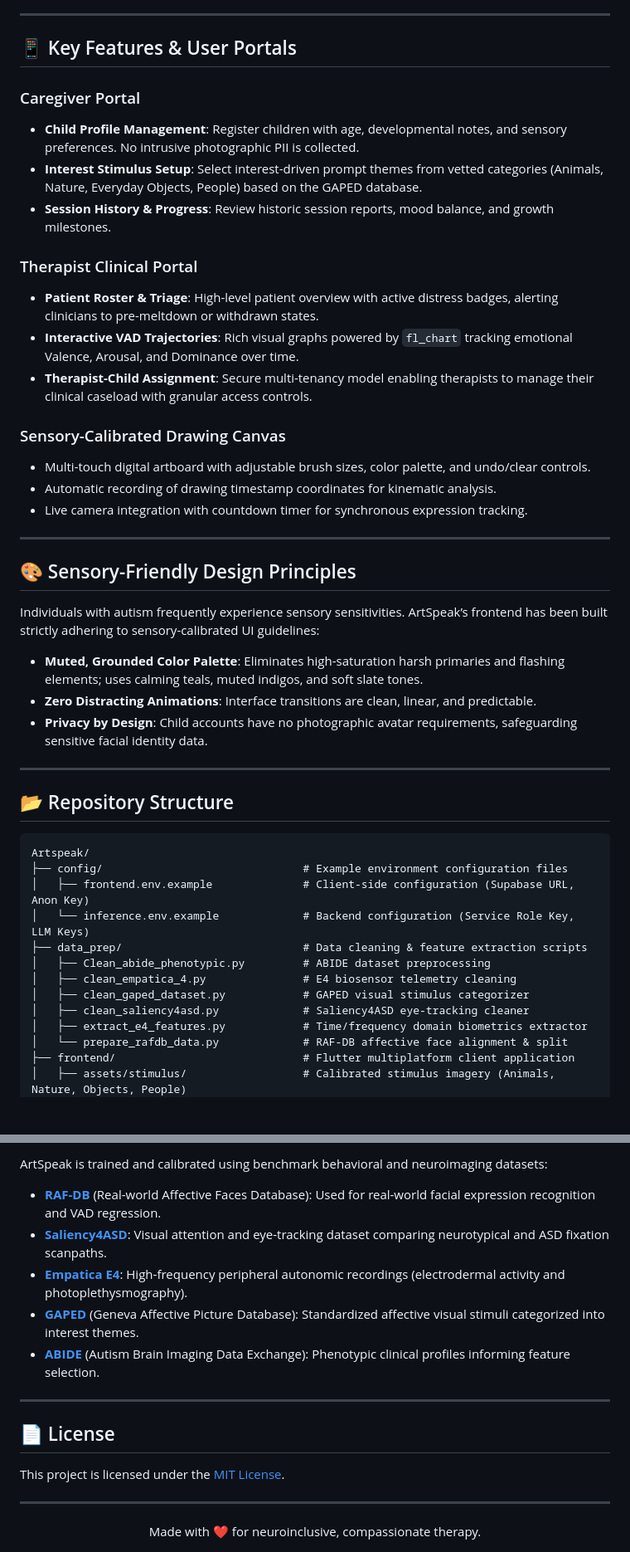
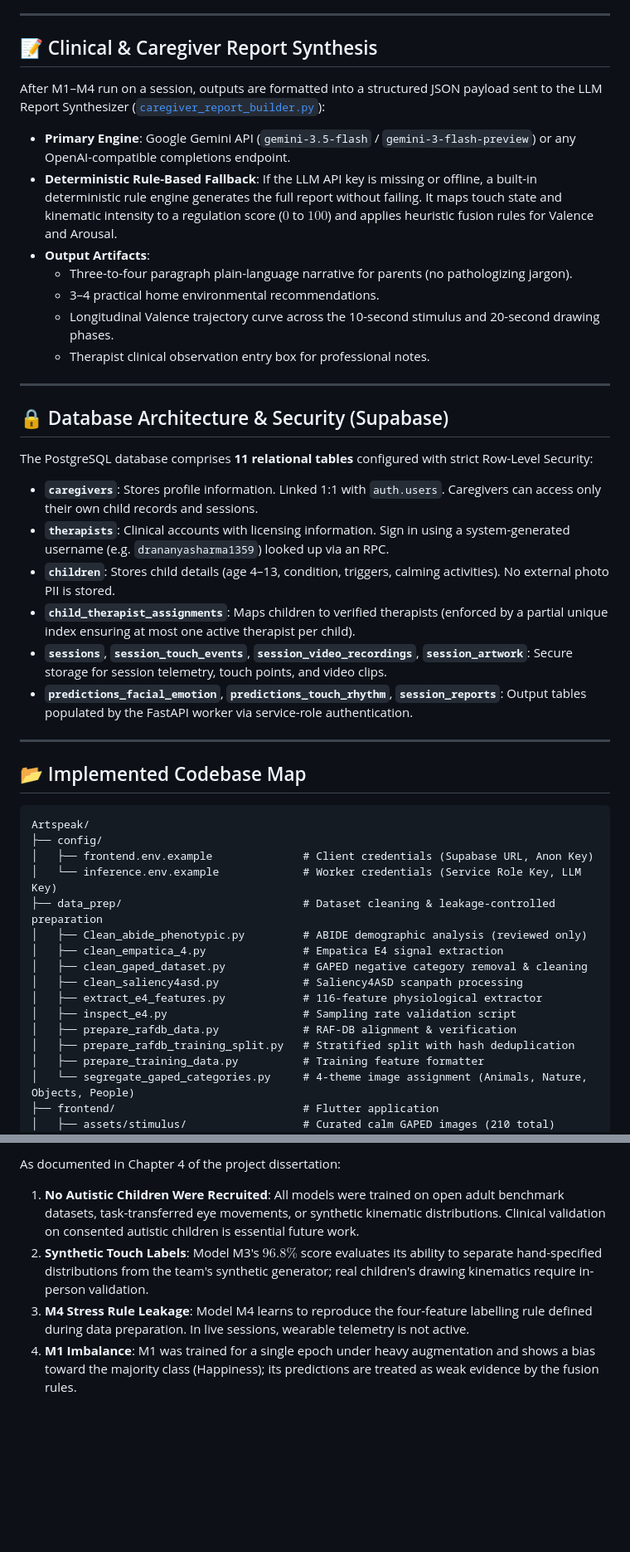
Before and after one commit to akankshajadhav786/Artspeak, a Markdown page: README.md, 2 parts joined by grey strips. Shown at 83% size. Drawn GitHub-style; blank space fills up the shorter version.

````diff
--- a/README.md
+++ b/README.md
@@ -156,48 +121,51 @@ ArtSpeak coordinates 4 specialized models alongside an LLM synthesizer:
 
 ---
 
-## 📱 Key Features & User Portals
+## 📝 Clinical & Caregiver Report Synthesis
 
-### Caregiver Portal
-- **Child Profile Management**: Register children with age, developmental notes, and sensory preferences. No intrusive photographic PII is collected.
-- **Interest Stimulus Setup**: Select interest-driven prompt themes from vetted categories (Animals, Nature, Everyday Objects, People) based on the GAPED database.
-- **Session History & Progress**: Review historic session reports, mood balance, and growth milestones.
+After M1–M4 run on a session, outputs are formatted into a structured JSON payload sent to the LLM Report Synthesizer ([`caregiver_report_builder.py`](file:///C:/Users/sankhya/.gemini/antigravity/scratch/Artspeak/services/inference_engine/caregiver_report_builder.py)):
 
-### Therapist Clinical Portal
-- **Patient Roster & Triage**: High-level patient overview with active distress badges, alerting clinicians to pre-meltdown or withdrawn states.
-- **Interactive VAD Trajectories**: Rich visual graphs powered by `fl_chart` tracking emotional Valence, Arousal, and Dominance over time.
-- **Therapist-Child Assignment**: Secure multi-tenancy model enabling therapists to manage their clinical caseload with granular access controls.
-
-### Sensory-Calibrated Drawing Canvas
-- Multi-touch digital artboard with adjustable brush sizes, color palette, and undo/clear controls.
-- Automatic recording of drawing timestamp coordinates for kinematic analysis.
-- Live camera integration with countdown timer for synchronous expression tracking.
+- **Primary Engine**: Google Gemini API (`gemini-3.5-flash` / `gemini-3-flash-preview`) or any OpenAI-compatible completions endpoint.
+- **Deterministic Rule-Based Fallback**: If the LLM API key is missing or offline, a built-in deterministic rule engine generates the full report without failing. It maps touch state and kinematic intensity to a regulation score ($0$ to $100$) and applies heuristic fusion rules for Valence and Arousal.
+- **Output Artifacts**:
+  - Three-to-four paragraph plain-language narrative for parents (no pathologizing jargon).
+  - 3–4 practical home environmental recommendations.
+  - Longitudinal Valence trajectory curve across the 10-second stimulus and 20-second drawing phases.
+  - Therapist clinical observation entry box for professional notes.
 
 ---
 
-## 🎨 Sensory-Friendly Design Principles
+## 🔒 Database Architecture & Security (Supabase)
 
-Individuals with autism frequently experience sensory sensitivities. ArtSpeak’s frontend has been built strictly adhering to sensory-calibrated UI guidelines:
-- **Muted, Grounded Color Palette**: Eliminates high-saturation harsh primaries and flashing elements; uses calming teals, muted indigos, and soft slate tones.
-- **Zero Distracting Animations**: Interface transitions are clean, linear, and predictable.
-- **Privacy by Design**: Child accounts have no photographic avatar requirements, safeguarding sensitive facial identity data.
+The PostgreSQL database comprises **11 relational tables** configured with strict Row-Level Security:
+
+- **`caregivers`**: Stores profile information. Linked 1:1 with `auth.users`. Caregivers can access only their own child records and sessions.
+- **`therapists`**: Clinical accounts with licensing information. Sign in using a system-generated username (e.g. `drananyasharma1359`) looked up via an RPC.
+- **`children`**: Stores child details (age 4–13, condition, triggers, calming activities). No external photo PII is stored.
+- **`child_therapist_assignments`**: Maps children to verified therapists (enforced by a partial unique index ensuring at most one active therapist per child).
+- **`sessions`**, **`session_touch_events`**, **`session_video_recordings`**, **`session_artwork`**: Secure storage for session telemetry, touch points, and video clips.
+- **`predictions_facial_emotion`**, **`predictions_touch_rhythm`**, **`session_reports`**: Output tables populated by the FastAPI worker via service-role authentication.
 
 ---
 
-## 📂 Repository Structure
+## 📂 Implemented Codebase Map
 
 ```
 Artspeak/
-├── config/                               # Example environment configuration files
-│   ├── frontend.env.example              # Client-side configuration (Supabase URL, Anon Key)
-│   └── inference.env.example             # Backend configuration (Service Role Key, LLM Keys)
-├── data_prep/                            # Data cleaning & feature extraction scripts
-│   ├── Clean_abide_phenotypic.py         # ABIDE dataset preprocessing
-│   ├── clean_empatica_4.py               # E4 biosensor telemetry cleaning
-│   ├── clean_gaped_dataset.py            # GAPED visual stimulus categorizer
-│   ├── clean_saliency4asd.py             # Saliency4ASD eye-tracking cleaner
-│   ├── extract_e4_features.py            # Time/frequency domain biometrics extractor
-│   └── prepare_rafdb_data.py             # RAF-DB affective face alignment & split
-├── frontend/                             # Flutter multiplatform client application
-│   ├── assets/stimulus/                  # Calibrated stimulus imagery (Animals, Nature, Objects, People)
+├── config/
+│   ├── frontend.env.example              # Client credentials (Supabase URL, Anon Key)
+│   └── inference.env.example             # Worker credentials (Service Role Key, LLM Key)
+├── data_prep/                            # Dataset cleaning & leakage-controlled preparation
+│   ├── Clean_abide_phenotypic.py         # ABIDE demographic analysis (reviewed only)
+│   ├── clean_empatica_4.py               # Empatica E4 signal extraction
+│   ├── clean_gaped_dataset.py            # GAPED negative category removal & cleaning
+│   ├── clean_saliency4asd.py             # Saliency4ASD scanpath processing
+│   ├── extract_e4_features.py            # 116-feature physiological extractor
+│   ├── inspect_e4.py                     # Sampling rate validation script
+│   ├── prepare_rafdb_data.py             # RAF-DB alignment & verification
+│   ├── prepare_rafdb_training_split.py   # Stratified split with hash deduplication
+│   ├── prepare_training_data.py          # Training feature formatter
+│   └── segregate_gaped_categories.py     # 4-theme image assignment (Animals, Nature, Objects, People)
+├── frontend/                             # Flutter application
+│   ├── assets/stimulus/                  # Curated calm GAPED images (210 total)
 │   ├── lib/
@@ -366,20 +327,6 @@ ArtSpeak maintains strict separation of duties and medical data isolation via Su
 
-ArtSpeak is trained and calibrated using benchmark behavioral and neuroimaging datasets:
-
-- **[RAF-DB](http://www.whdeng.cn/RAF/model1.html)** (Real-world Affective Faces Database): Used for real-world facial expression recognition and VAD regression.
-- **[Saliency4ASD](https://ieeexplore.ieee.org/)**: Visual attention and eye-tracking dataset comparing neurotypical and ASD fixation scanpaths.
-- **[Empatica E4](https://www.empatica.com/research/e4/)**: High-frequency peripheral autonomic recordings (electrodermal activity and photoplethysmography).
-- **[GAPED](https://www.unige.ch/cisa/research/materials-and-online-research/research-material/)** (Geneva Affective Picture Database): Standardized affective visual stimuli categorized into interest themes.
-- **[ABIDE](https://fcon_1000.projects.nitrc.org/indi/abide/)** (Autism Brain Imaging Data Exchange): Phenotypic clinical profiles informing feature selection.
-
----
-
-## 📄 License
-
-This project is licensed under the [MIT License](LICENSE).
-
----
-
-<div align="center">
-Made with ❤️ for neuroinclusive, compassionate therapy.
-</div>
+As documented in Chapter 4 of the project dissertation:
+1. **No Autistic Children Were Recruited**: All models were trained on open adult benchmark datasets, task-transferred eye movements, or synthetic kinematic distributions. Clinical validation on consented autistic children is essential future work.
+2. **Synthetic Touch Labels**: Model M3's $96.8\%$ score evaluates its ability to separate hand-specified distributions from the team's synthetic generator; real children's drawing kinematics require in-person validation.
+3. **M4 Stress Rule Leakage**: Model M4 learns to reproduce the four-feature labelling rule defined during data preparation. In live sessions, wearable telemetry is not active.
+4. **M1 Imbalance**: M1 was trained for a single epoch under heavy augmentation and shows a bias toward the majority class (Happiness); its predictions are treated as weak evidence by the fusion rules.
````
Also changed, not shown: other parts of README.md (+172 -214 lines).
